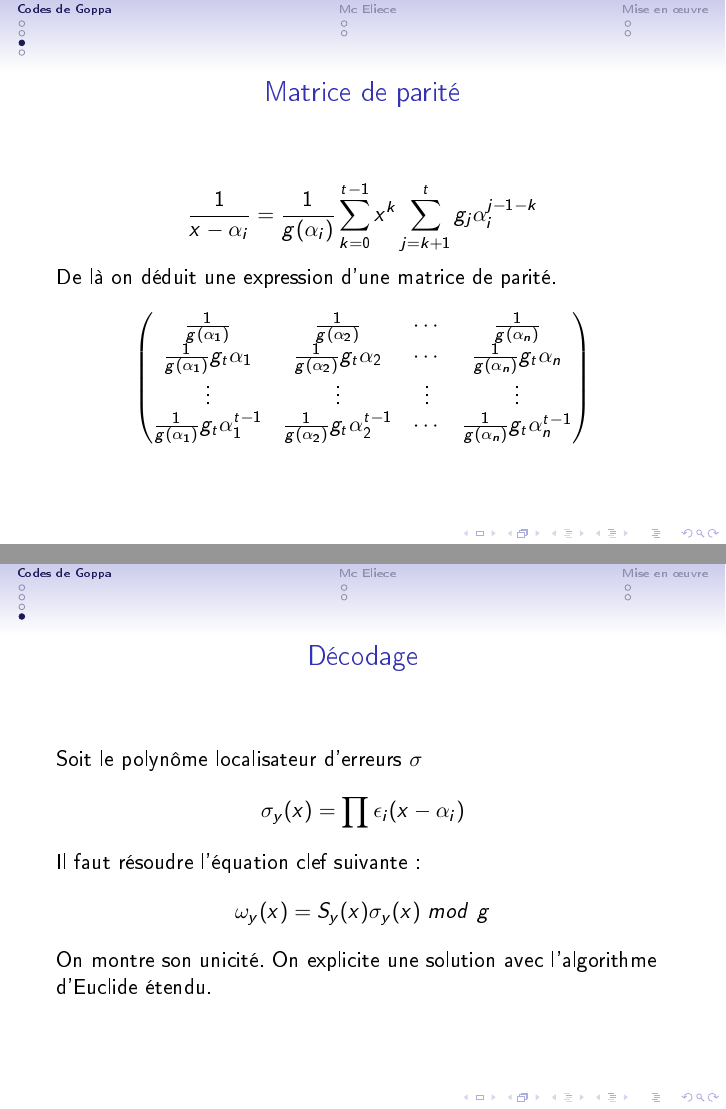
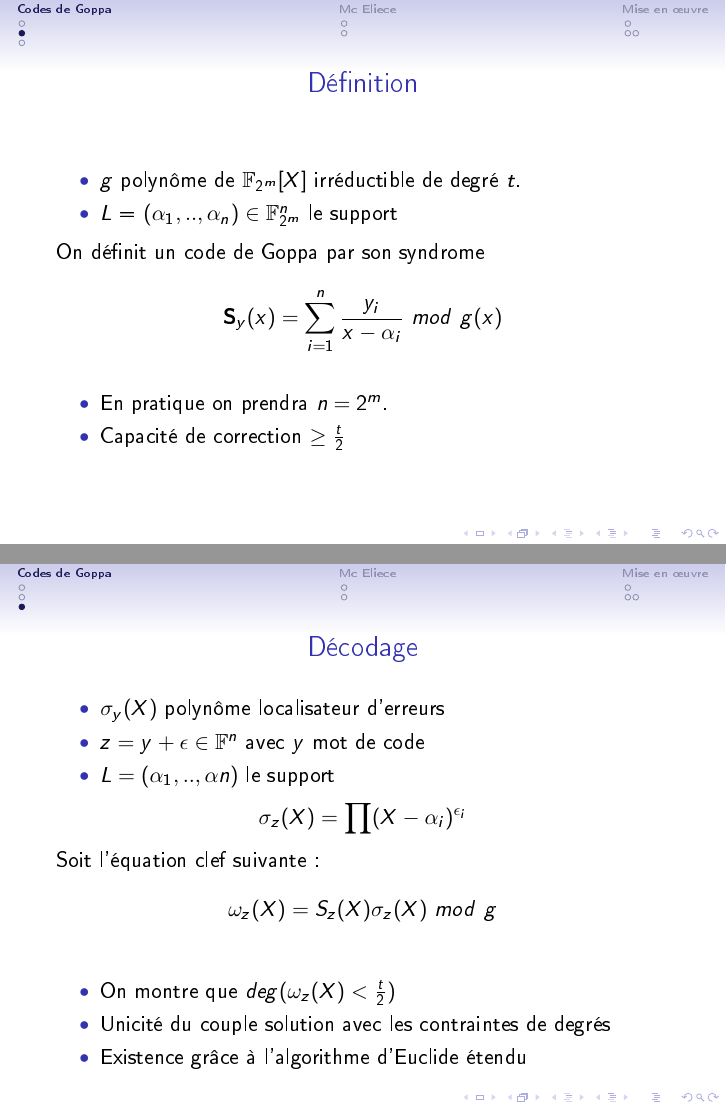
Before and after one commit to kalaspa/mc-eliece, LaTeX slides (ressources/latex/presentation.tex): pages 4 and 5 of 9 before the commit and pages 3 and 4 of 9 after it, joined at a grey line. The pictures show the PDF file ressources/latex/presentation.pdf that the author committed with the source.

Commit message:
Adds a frame in presentation

```diff
--- a/ressources/latex/presentation.tex
+++ b/ressources/latex/presentation.tex
@@ -28,14 +28,13 @@
 
 			\begin{frame}{Notations}
 
-				\begin{itemize}
-					\item $f \in L(\mathbb{F}^{k},\mathbb{F}^{n})$ avec k < n \\
-					\item $ G=Mat(f) $ matrice génératrice $n\times k$\\
-					\item $Ker(H) = Im(f)$ matrice de parité $k\times n$\\
-					\item $ S_{y} : y \in \mathbb{F}^{n} \rightarrow Hy \in \mathbb{F}^{k} $ syndrome \\
-					\item $ \omega : y \in \mathbb{F}^{n} \rightarrow Card( i / y_{i}\neq 0 ) $ poids de Hamming
-					\item d la distance minimale du code
-				\end{itemize}
+				\begin{tabular}{ll}
+					$f \in L(\mathbb{F}^{k},\mathbb{F}^{n})$ & avec $k < n$ \\
+					$ G=Mat(f) $ & $G$ matrice génératrice $n\times k$\\
+					$Ker(H) = Im(f)$ & $H$ matrice de parité $k\times n$\\
+					$ S_{y}(X) = 0 \Leftrightarrow y \in Im(f) $ & $S_{y}(X)$ syndrome \\
+					$ d : y \in \mathbb{F}^{n} \rightarrow Card( i / y_{i}\neq 0 ) $ & $d$ poids de Hamming
+				\end{tabular}
 
 			\end{frame}
 
@@ -44,52 +43,44 @@
 			\begin{frame}{Définition}
 
 				\begin{itemize}
-					\item g polynôme de $ \mathbb{F}_{2^m}[X]$ irréductible
-					\item L = $ (\alpha_{1},..,\alpha_{n})  \in \mathbb{F}_{2^{m}}^{n}$ le support
+					\item $g$ polynôme de $ \mathbb{F}_{2^m}[X]$ irréductible de degré $t$.
+					\item $L$ = $ (\alpha_{1},..,\alpha_{n})  \in \mathbb{F}_{2^{m}}^{n}$ le support
 				\end{itemize}
 
 				On définit un code de Goppa par son syndrome
 				$$\mathbf{S}_{y}(x) = \sum_{i=1}^{n} \frac{y_{i}}{x-\alpha_{i}} \ mod \ g(x)$$
-
-				En pratique on prendra $n = 2^{m}$
-
-			\end{frame}
-
-		\subsection{Matrice de parité}
-
-			\begin{frame}{Matrice de parité}
-
-				$$
-					\frac{1}{{x-\alpha_{i}}} = \frac{1}{g(\alpha_{i})} \sum_{k=0}^{t-1} x^{k}\sum_{j=k+1}^{t} g_{j}\alpha_{i}^{j-1-k}
-				$$
-				De là on déduit une expression d'une matrice de parité.
-				$$
-				\begin{pmatrix}
-					\frac{1}{g(\alpha_{1})} &  \frac{1}{g(\alpha_{2})} & \cdots &  \frac{1}{g(\alpha_{n})} \\
-					\frac{1}{g(\alpha_{1})}g_{t}\alpha_{1} &  \frac{1}{g(\alpha_{2})}g_{t}\alpha_{2} & \cdots &  \frac{1}{g(\alpha_{n})}g_{t}\alpha_{n}\\
-					\vdots & \vdots & \vdots & \vdots\\
-					\frac{1}{g(\alpha_{1})}g_{t}\alpha_{1}^{t-1} &  \frac{1}{g(\alpha_{2})}g_{t}\alpha_{2}^{t-1} & \cdots &  \frac{1}{g(\alpha_{n})}g_{t}\alpha_{n}^{t-1} \\
-				\end{pmatrix}
-				$$
+				\begin{itemize}
+					\item En pratique on prendra $n = 2^{m}$.
+					\item Capacité de correction $ \geq \frac{t}{2}$
+				\end{itemize}
 
 			\end{frame}
 
 		\subsection{Décodage}
 
 			\begin{frame}{Décodage}
-				Soit le polynôme localisateur d'erreurs $\sigma$
+				\begin{itemize}
+					\item $\sigma_{y}(X)$ polynôme localisateur d'erreurs
+					\item $z = y + \epsilon \in \mathbb{F}^{n} $ avec $y$ mot de code
+					\item $L = (\alpha_{1}, .. ,\alpha{n})$ le support
+				\end{itemize}
 				$$
-					\sigma_{y}(x) = \prod \epsilon_{i}(x-\alpha_{i})
+					\sigma_{z}(X) = \prod (X-\alpha_{i})^{\epsilon_{i}}
 				$$
-				Il faut résoudre l'équation clef suivante :
+				Soit l'équation clef suivante :
 				$$
-					\omega_{y}(x) = S_{y}(x) \sigma_{y}(x) \ mod \ g
+					\omega_{z}(X) = S_{z}(X) \sigma_{z}(X) \ mod \ g
 				$$
-				On montre son unicité.
-				On explicite une solution avec l'algorithme d'Euclide étendu.
+				\begin{itemize}
+					\item On montre que $deg(\omega_{z}(X) < \frac{t}{2}) $
+					\item Unicité du couple solution avec les contraintes de degrés
+					\item Existence grâce à l'algorithme d'Euclide étendu
+				\end{itemize}
+
 			\end{frame}
 
 	\section{Mc Eliece}
+
 
 		\subsection{Clefs}
 
```
Also changed, not shown: ressources/latex/presentation.pdf, ressources/latex/presentation.tex (44 more changed lines).
